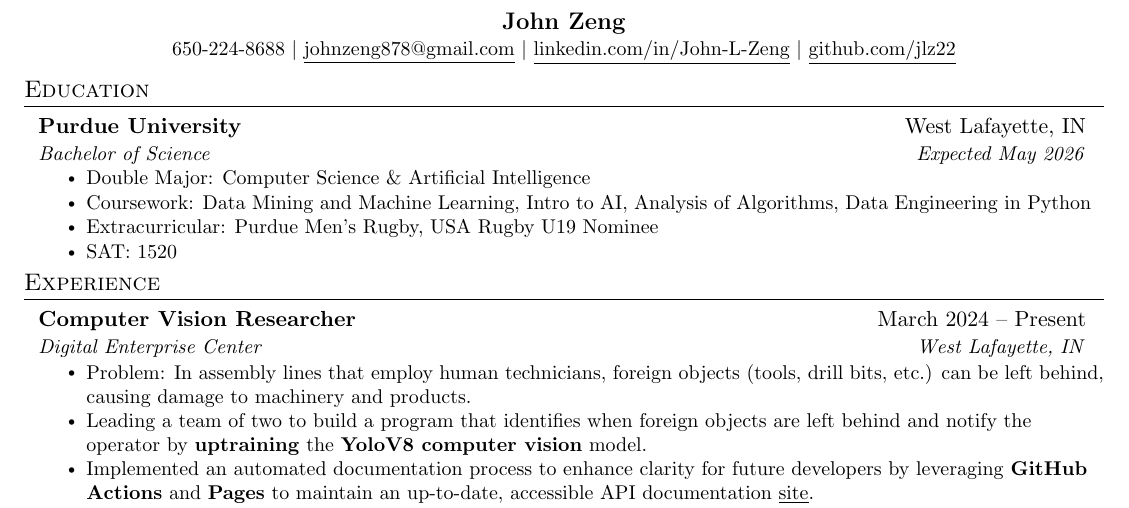
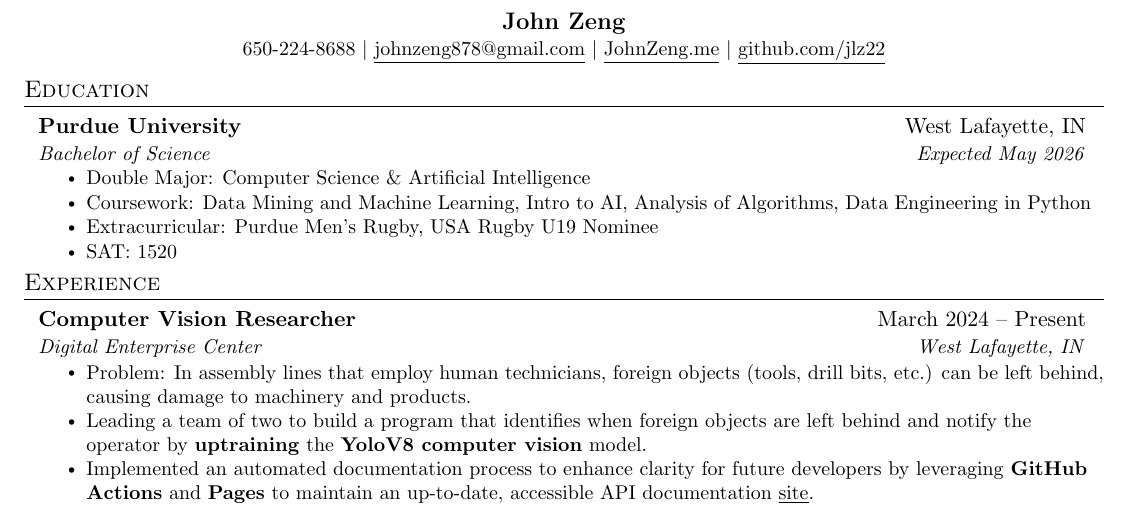
Before and after one commit to JLZ22/Resume, a LaTeX CV (John_Zeng_Resume.tex): part of the page, cut so that both start at the same text. Compiled offline with pdfLaTeX.

Commit message:
Update Resume

```diff
--- a/John_Zeng_Resume.tex
+++ b/John_Zeng_Resume.tex
@@ -110,7 +110,7 @@
 \begin{center}
     \textbf{\large \scshape John Zeng} \\ \vspace{1pt}
     \small 650-224-8688 $|$ \href{mailto:johnzeng878@gmail.com}{\underline{johnzeng878@gmail.com}} $|$
-    \href{https://linkedin.com/in/John-L-Zeng}{\underline{linkedin.com/in/John-L-Zeng}} $|$
+    \href{https://johnzeng.me}{\underline{JohnZeng.me}} $|$
     \href{https://github.com/jlz22}{\underline{github.com/jlz22}}
 \end{center}
 
```
Also changed, not shown: John_Zeng_Resume.pdf.
